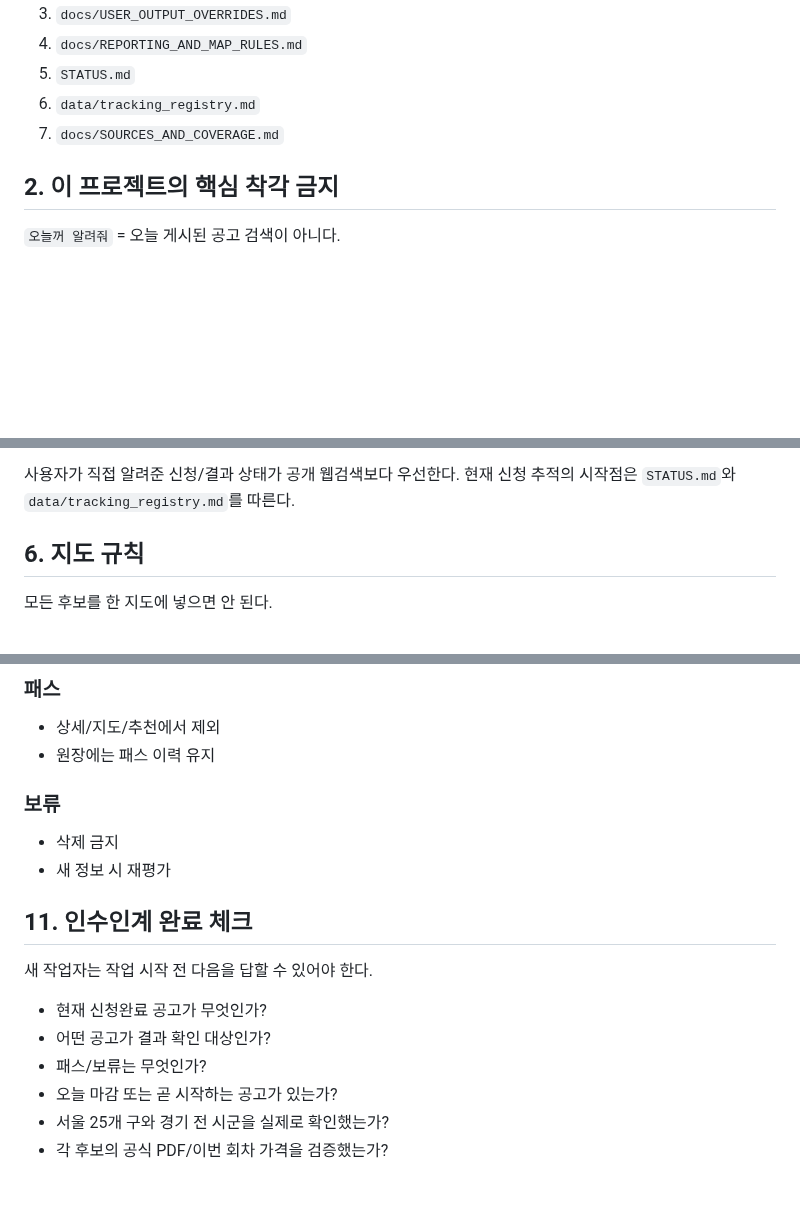
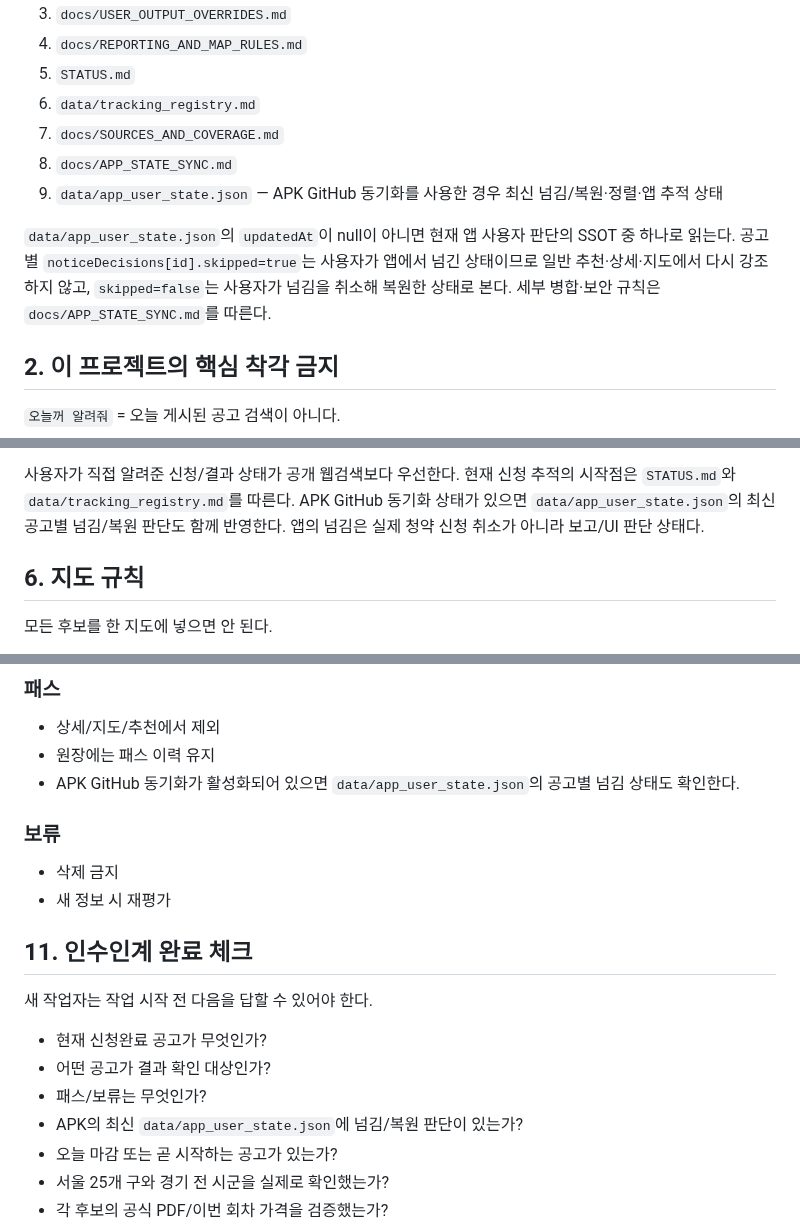
Before and after one commit to kimjae134679/ChungYack, a Markdown page: HANDOFF.md, 3 parts joined by grey strips. GitHub-like rendering; blank space fills up the shorter version.

```diff
--- a/HANDOFF.md
+++ b/HANDOFF.md
@@ -13,6 +13,10 @@
 5. `STATUS.md`
 6. `data/tracking_registry.md`
 7. `docs/SOURCES_AND_COVERAGE.md`
+8. `docs/APP_STATE_SYNC.md`
+9. `data/app_user_state.json` — APK GitHub 동기화를 사용한 경우 최신 넘김/복원·정렬·앱 추적 상태
+
+`data/app_user_state.json`의 `updatedAt`이 null이 아니면 현재 앱 사용자 판단의 SSOT 중 하나로 읽는다. 공고별 `noticeDecisions[id].skipped=true`는 사용자가 앱에서 넘긴 상태이므로 일반 추천·상세·지도에서 다시 강조하지 않고, `skipped=false`는 사용자가 넘김을 취소해 복원한 상태로 본다. 세부 병합·보안 규칙은 `docs/APP_STATE_SYNC.md`를 따른다.
 
 ## 2. 이 프로젝트의 핵심 착각 금지
 
@@ -66,6 +70,7 @@
 
 사용자가 직접 알려준 신청/결과 상태가 공개 웹검색보다 우선한다.
 현재 신청 추적의 시작점은 `STATUS.md`와 `data/tracking_registry.md`를 따른다.
+APK GitHub 동기화 상태가 있으면 `data/app_user_state.json`의 최신 공고별 넘김/복원 판단도 함께 반영한다. 앱의 넘김은 실제 청약 신청 취소가 아니라 보고/UI 판단 상태다.
 
 ## 6. 지도 규칙
 
@@ -198,6 +219,7 @@
 ### 패스
 - 상세/지도/추천에서 제외
 - 원장에는 패스 이력 유지
+- APK GitHub 동기화가 활성화되어 있으면 `data/app_user_state.json`의 공고별 넘김 상태도 확인한다.
 
 ### 보류
 - 삭제 금지
@@ -210,6 +232,7 @@
 - 현재 신청완료 공고가 무엇인가?
 - 어떤 공고가 결과 확인 대상인가?
 - 패스/보류는 무엇인가?
+- APK의 최신 `data/app_user_state.json`에 넘김/복원 판단이 있는가?
 - 오늘 마감 또는 곧 시작하는 공고가 있는가?
 - 서울 25개 구와 경기 전 시군을 실제로 확인했는가?
 - 각 후보의 공식 PDF/이번 회차 가격을 검증했는가?
```
Also changed, not shown: other parts of HANDOFF.md (+21 -5 lines).
